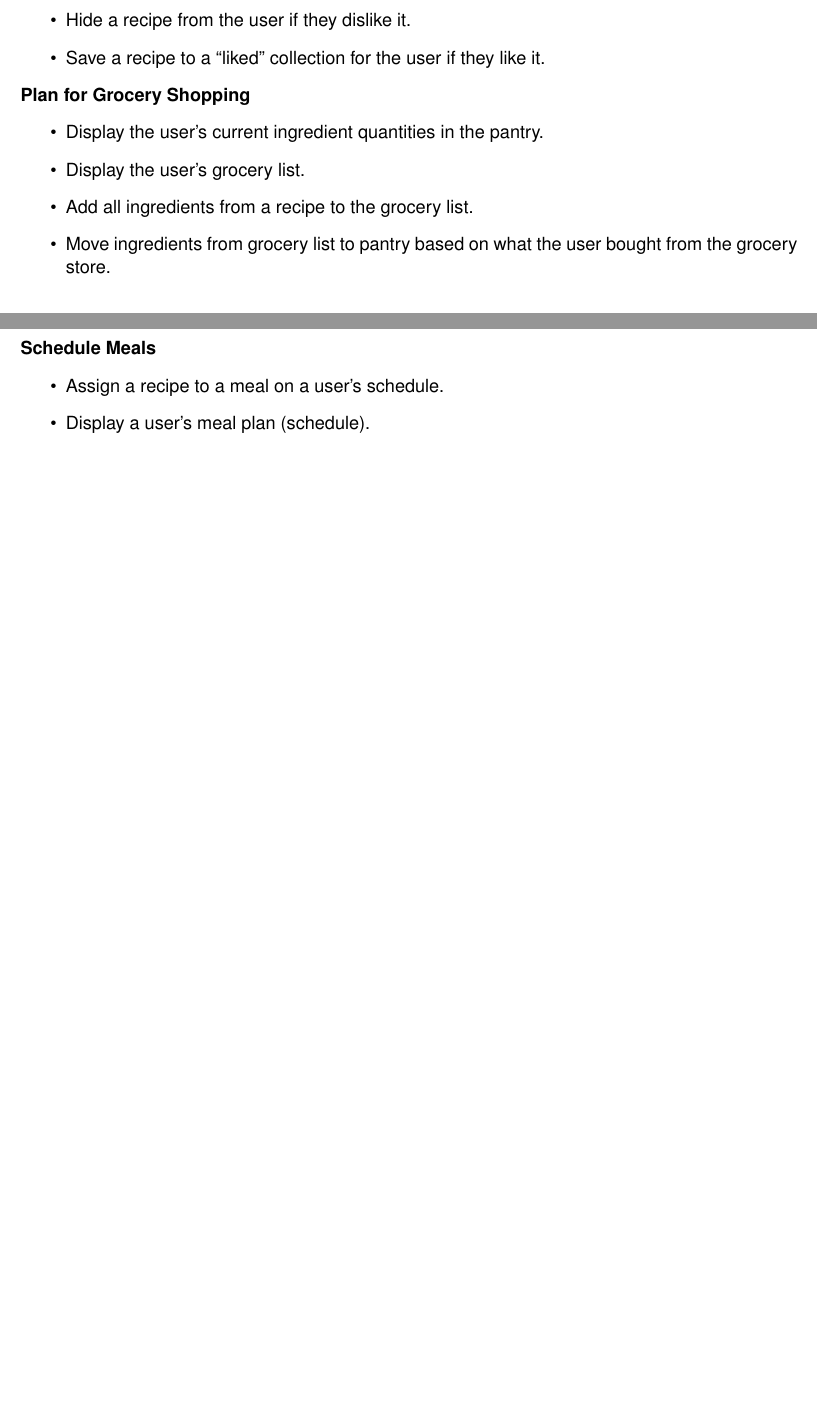
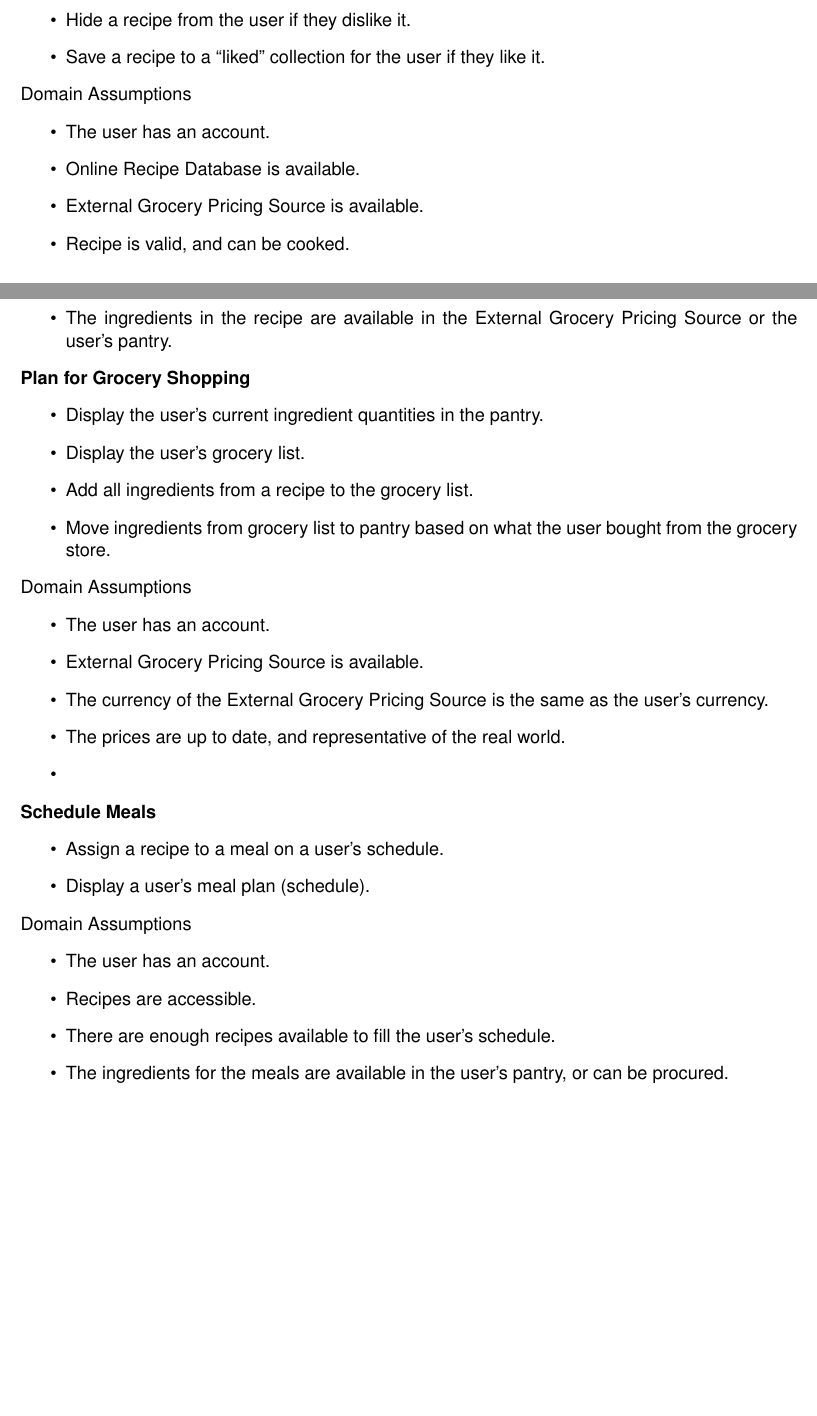
Before and after one commit to InvisCo/SE463-scenario-table-generator, a LaTeX document (report.tex): two parts of pages 5 and 6 of 8, joined at a grey line, cut so that both start at the same text, the shorter picture padded with empty space. Compiled offline with pdfLaTeX.

Commit message:
Update Report

```diff
--- a/report.tex
+++ b/report.tex
@@ -78,6 +78,14 @@ A tool that aids a user in saving money by planning their weekly meals through s
     \item Hide a recipe from the user if they dislike it.
     \item Save a recipe to a “liked” collection for the user if they like it.
 \end{itemize}
+Domain Assumptions
+\begin{itemize}
+    \item The user has an account.
+    \item Online Recipe Database is available.
+    \item External Grocery Pricing Source is available.
+    \item Recipe is valid, and can be cooked.
+    \item The ingredients in the recipe are available in the External Grocery Pricing Source or the user’s pantry.
+\end{itemize}
 
 \noindent \textbf{Plan for Grocery Shopping}
 \begin{itemize}
@@ -86,12 +94,27 @@ A tool that aids a user in saving money by planning their weekly meals through s
     \item Add all ingredients from a recipe to the grocery list.
     \item Move ingredients from grocery list to pantry based on what the user bought from the grocery store.
 \end{itemize}
+Domain Assumptions
+\begin{itemize}
+    \item The user has an account.
+    \item External Grocery Pricing Source is available.
+    \item The currency of the External Grocery Pricing Source is the same as the user’s currency.
+    \item The prices are up to date, and representative of the real world.
+    \item
+\end{itemize}
 
 \noindent \textbf{Schedule Meals}
 \begin{itemize}
     \item Assign a recipe to a meal on a user’s schedule.
     \item Display a user’s meal plan (schedule).
 \end{itemize}
+Domain Assumptions
+\begin{itemize}
+    \item The user has an account.
+    \item Recipes are accessible.
+    \item There are enough recipes available to fill the user’s schedule.
+    \item The ingredients for the meals are available in the user’s pantry, or can be procured.
+\end{itemize}
 
 % Scenarios
 \chapter{Scenarios}
```
Also changed, not shown: images/Domain_Model.png, images/Use_Case.png, report.tex (5 more changed lines).
